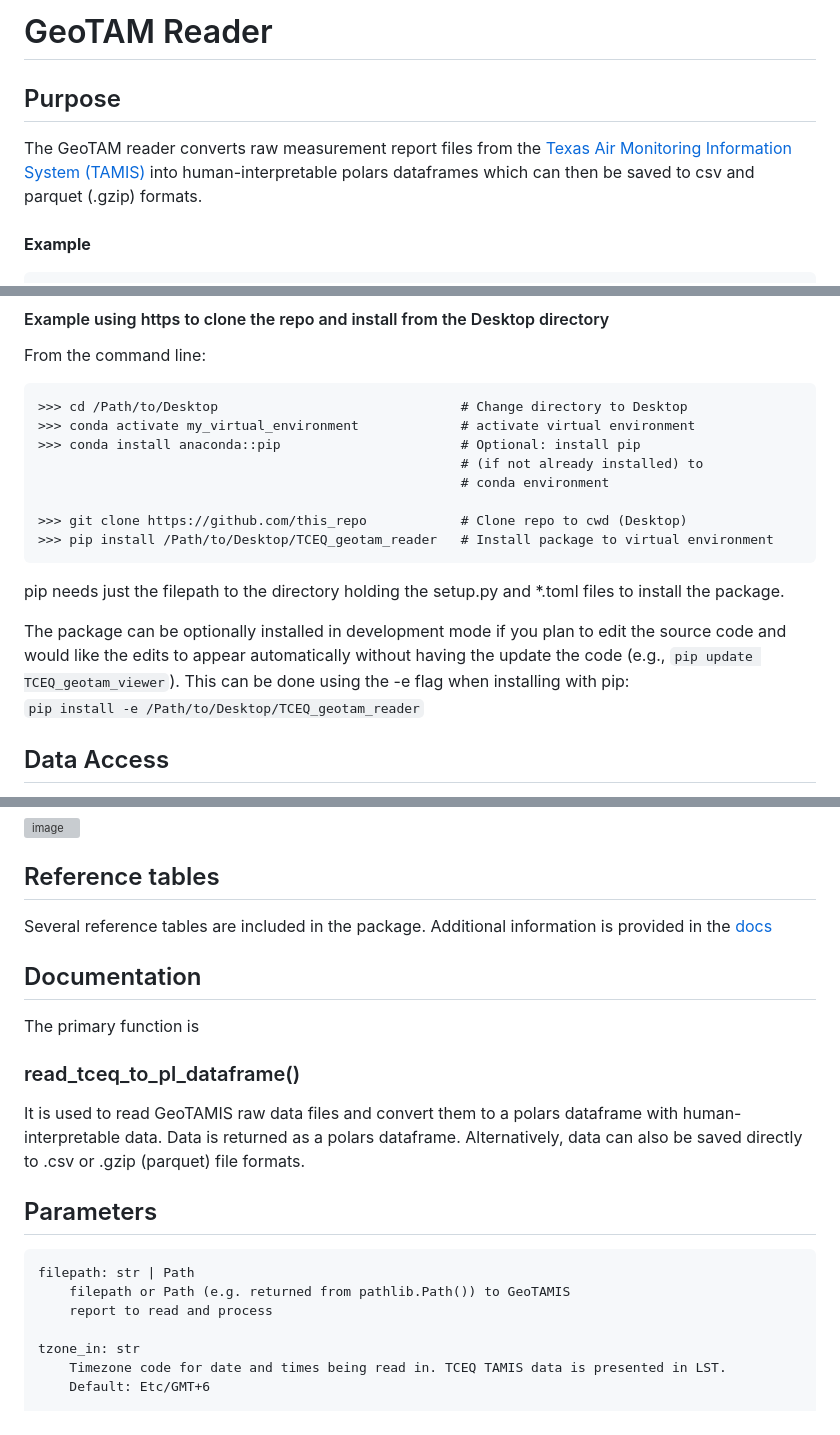
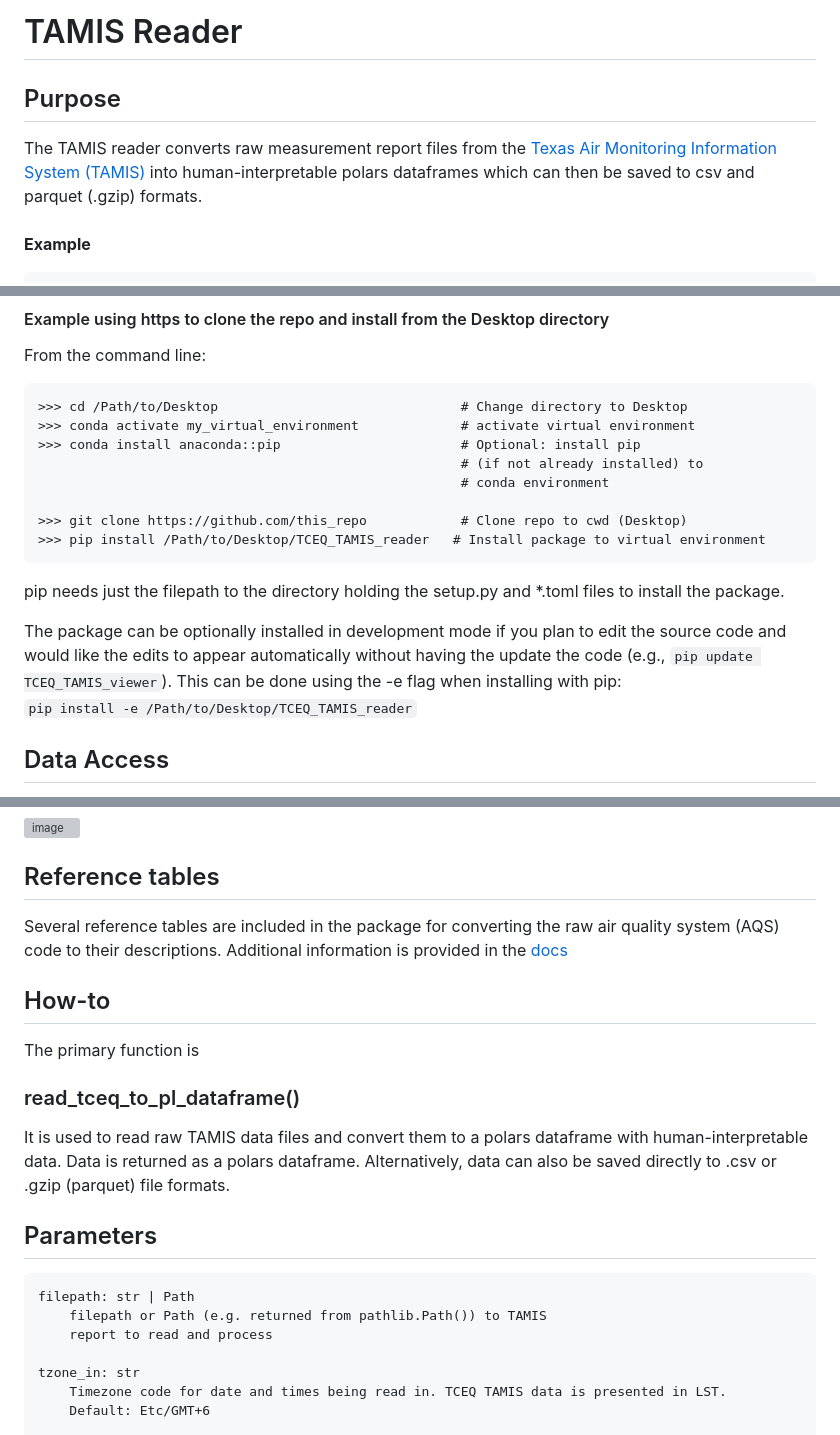
Before and after one commit to Jo-graves/TCEQ_TAMIS_reader, a Markdown page: README.md, 3 parts joined by grey strips. Drawn GitHub-style; grey boxes are pictures that could not be loaded.

````diff
--- a/README.md
+++ b/README.md
@@ -1,7 +1,7 @@
-# GeoTAM Reader
+# TAMIS Reader
 
 ## Purpose
-The GeoTAM reader converts raw measurement report files from the [Texas Air Monitoring Information System (TAMIS)](https://www17.tceq.texas.gov/tamis/index.cfm?fuseaction=home.welcome) into human-interpretable polars dataframes which can then be saved to csv and parquet (.gzip) formats. \
+The TAMIS reader converts raw measurement report files from the [Texas Air Monitoring Information System (TAMIS)](https://www17.tceq.texas.gov/tamis/index.cfm?fuseaction=home.welcome) into human-interpretable polars dataframes which can then be saved to csv and parquet (.gzip) formats. \
 \
 **Example**
 
@@ -63,12 +63,12 @@ From the command line:
                                                       # conda environment
 
 >>> git clone https://github.com/this_repo            # Clone repo to cwd (Desktop)
->>> pip install /Path/to/Desktop/TCEQ_geotam_reader   # Install package to virtual environment
+>>> pip install /Path/to/Desktop/TCEQ_TAMIS_reader   # Install package to virtual environment
 ```
 pip needs just the filepath to the directory holding the setup.py and *.toml files to install the package.
 
-The package can be optionally installed in development mode if you plan to edit the source code and would like the edits to appear automatically without having the update the code (e.g., `pip update TCEQ_geotam_viewer`). This can be done using the -e flag when installing with pip:  \
-`pip install -e /Path/to/Desktop/TCEQ_geotam_reader`
+The package can be optionally installed in development mode if you plan to edit the source code and would like the edits to appear automatically without having the update the code (e.g., `pip update TCEQ_TAMIS_viewer`). This can be done using the -e flag when installing with pip:  \
+`pip install -e /Path/to/Desktop/TCEQ_TAMIS_reader`
 
 
 ## Data Access
@@ -89,21 +89,21 @@ The [geoTAM viewer](https://tceq.maps.arcgis.com/apps/webappviewer/index.html?id
 
 
 ## Reference tables
-Several reference tables are included in the package. Additional information is provided in the [docs](./docs/reference_table_information.md)
+Several reference tables are included in the package for converting the raw air quality system (AQS) code to their descriptions. Additional information is provided in the [docs](./docs/reference_table_information.md)
 
 
 
-## Documentation
+## How-to
 
 The primary function is
 ### read_tceq_to_pl_dataframe()
 
-It is used to read GeoTAMIS raw data files and convert them to a polars dataframe with human-interpretable data. Data is returned as a polars dataframe. Alternatively, data can also be saved directly to .csv or .gzip (parquet) file formats.
+It is used to read raw TAMIS data files and convert them to a polars dataframe with human-interpretable data. Data is returned as a polars dataframe. Alternatively, data can also be saved directly to .csv or .gzip (parquet) file formats.
 
 Parameters
 -----------
     filepath: str | Path
-        filepath or Path (e.g. returned from pathlib.Path()) to GeoTAMIS
+        filepath or Path (e.g. returned from pathlib.Path()) to TAMIS
         report to read and process
 
     tzone_in: str
````
Also changed, not shown: other parts of README.md (+4 -4 lines).
